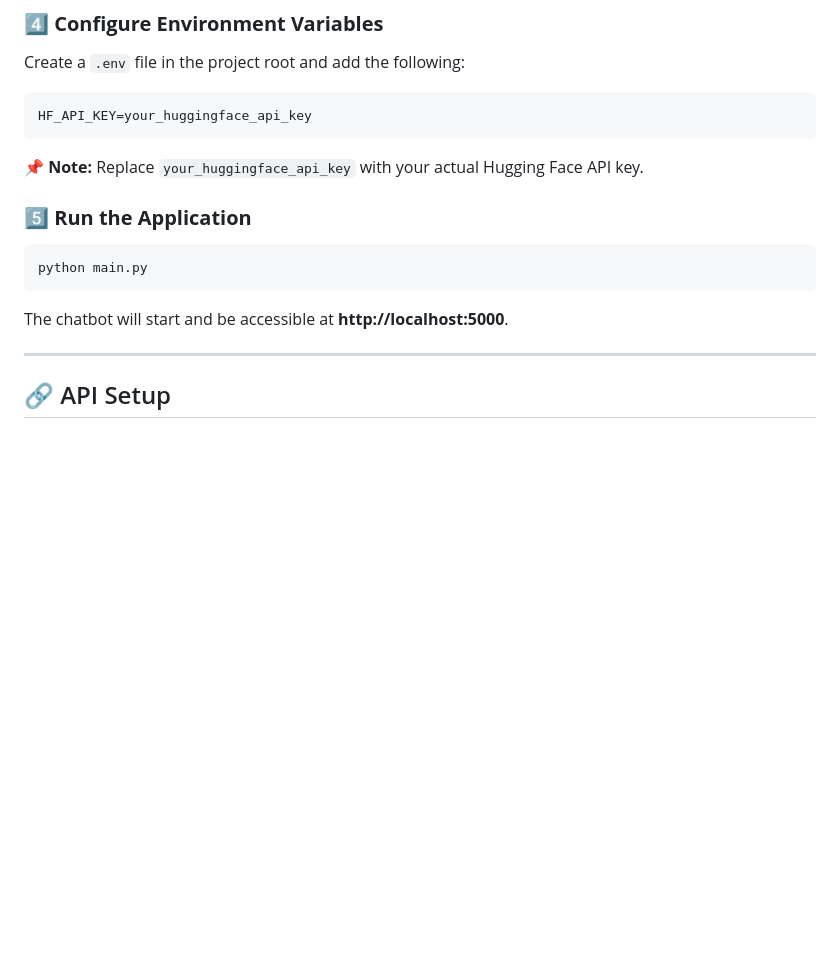
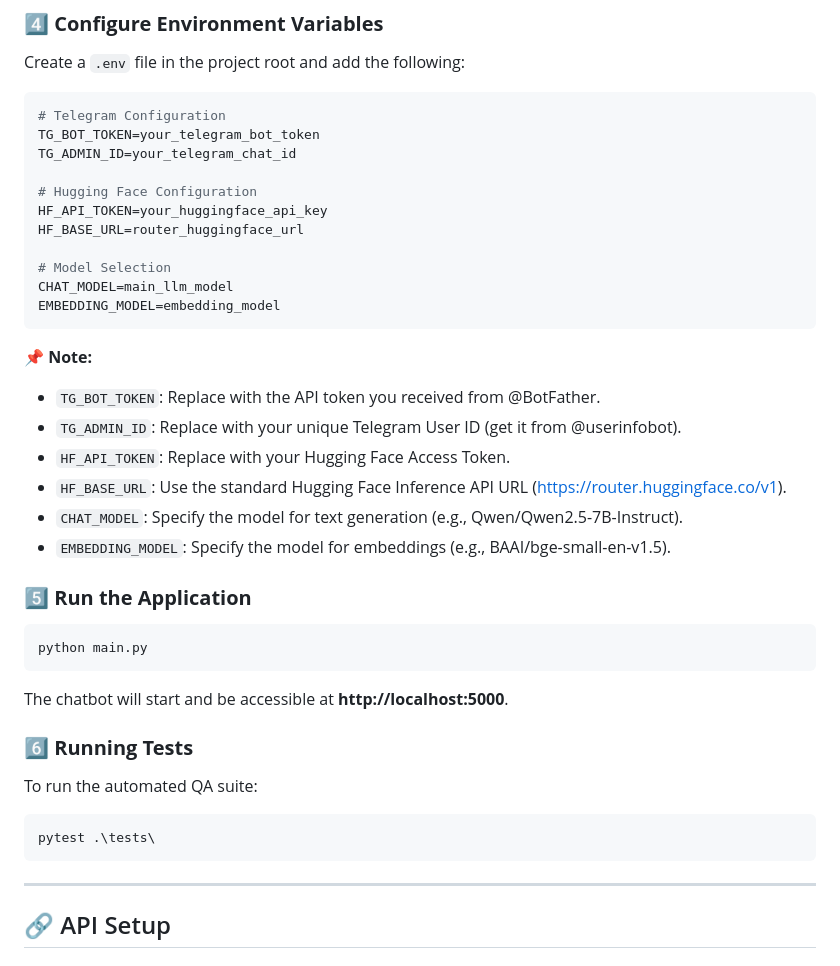
Before and after one commit to deedmitrij/chatbot-assistant, a Markdown page: README.md, the part around one of its changes. GitHub-like rendering; blank space fills up the shorter version.

````diff
--- a/README.md
+++ b/README.md
@@ -94,10 +125,26 @@ pip install -r requirements.txt
 Create a `.env` file in the project root and add the following:
 
 ```ini
-HF_API_KEY=your_huggingface_api_key
+# Telegram Configuration
+TG_BOT_TOKEN=your_telegram_bot_token
+TG_ADMIN_ID=your_telegram_chat_id
+
+# Hugging Face Configuration
+HF_API_TOKEN=your_huggingface_api_key
+HF_BASE_URL=router_huggingface_url
+
+# Model Selection
+CHAT_MODEL=main_llm_model
+EMBEDDING_MODEL=embedding_model
 ```
+📌 **Note:**
+- `TG_BOT_TOKEN`: Replace with the API token you received from @BotFather.
+- `TG_ADMIN_ID`: Replace with your unique Telegram User ID (get it from @userinfobot).
+- `HF_API_TOKEN`: Replace with your Hugging Face Access Token.
+- `HF_BASE_URL`: Use the standard Hugging Face Inference API URL (https://router.huggingface.co/v1).
+- `CHAT_MODEL`: Specify the model for text generation (e.g., Qwen/Qwen2.5-7B-Instruct).
+- `EMBEDDING_MODEL`: Specify the model for embeddings (e.g., BAAI/bge-small-en-v1.5).
 
-📌 **Note:** Replace `your_huggingface_api_key` with your actual Hugging Face API key.
 
 ### **5️⃣ Run the Application**
 ```sh
@@ -105,6 +152,12 @@ python main.py
 ```
 
 The chatbot will start and be accessible at **http://localhost:5000**.
+
+### **6️⃣ Running Tests**
+To run the automated QA suite:
+```sh
+pytest .\tests\
+```
 
 ---
 
````
Also changed, not shown: other parts of README.md (+47 -16 lines).
